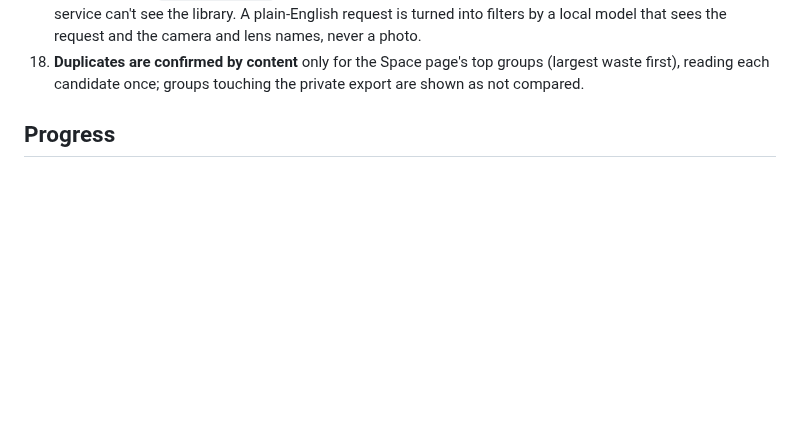
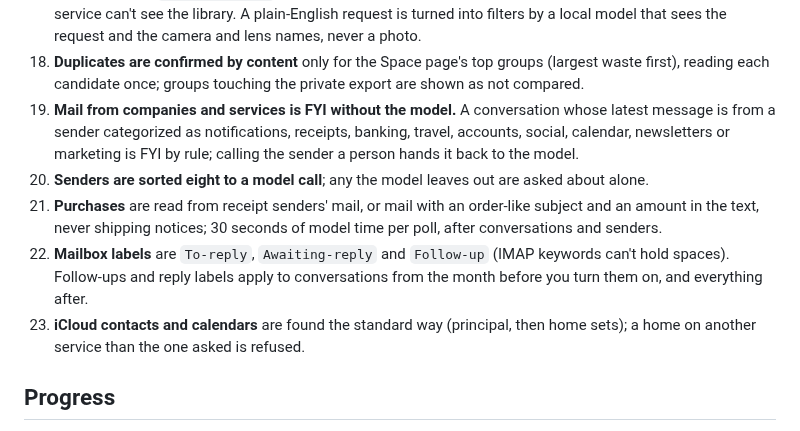
Before and after one commit to endthestart/towpath, a Markdown page: docs/plans/2026-10-17-autonomous-build.md, the part around the change. Drawn GitHub-style; blank space fills up the shorter version.

Commit message:
Record recent decisions for review

```diff
--- a/docs/plans/2026-10-17-autonomous-build.md
+++ b/docs/plans/2026-10-17-autonomous-build.md
@@ -96,6 +96,17 @@ Balanced across three areas, mail first:
     and the camera and lens names, never a photo.
 18. **Duplicates are confirmed by content** only for the Space page's top groups (largest waste first), reading
     each candidate once; groups touching the private export are shown as not compared.
+19. **Mail from companies and services is FYI without the model.** A conversation whose latest message is from a
+    sender categorized as notifications, receipts, banking, travel, accounts, social, calendar, newsletters or
+    marketing is FYI by rule; calling the sender a person hands it back to the model.
+20. **Senders are sorted eight to a model call**; any the model leaves out are asked about alone.
+21. **Purchases** are read from receipt senders' mail, or mail with an order-like subject and an amount in the
+    text, never shipping notices; 30 seconds of model time per poll, after conversations and senders.
+22. **Mailbox labels** are `To-reply`, `Awaiting-reply` and `Follow-up` (IMAP keywords can't hold spaces).
+    Follow-ups and reply labels apply to conversations from the month before you turn them on, and everything
+    after.
+23. **iCloud contacts and calendars** are found the standard way (principal, then home sets); a home on another
+    service than the one asked is refused.
 
 ## Progress
 
```
